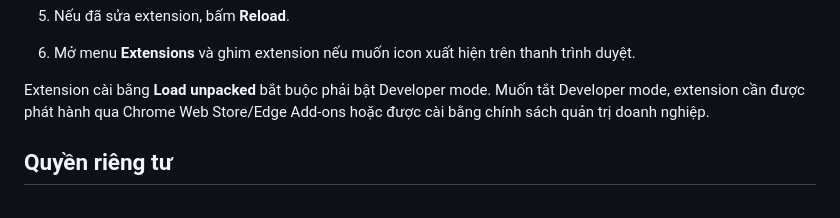
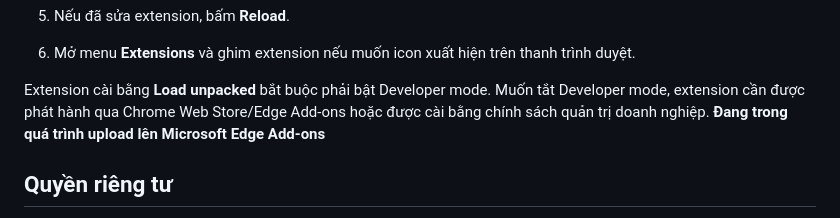
Before and after one commit to lylyhecker/itaxviewer-web, a Markdown page: README.md, the part around the change. Rendered like a GitHub page.

Commit message:
Update README.md with application details

```diff
--- a/README.md
+++ b/README.md
@@ -88,6 +88,7 @@ CAPTCHA không được tự động giải hoặc vượt qua. Người dùng p
 6. Mở menu **Extensions** và ghim extension nếu muốn icon xuất hiện trên thanh trình duyệt.
 
 Extension cài bằng **Load unpacked** bắt buộc phải bật Developer mode. Muốn tắt Developer mode, extension cần được phát hành qua Chrome Web Store/Edge Add-ons hoặc được cài bằng chính sách quản trị doanh nghiệp.
+**Đang trong quá trình upload lên Microsoft Edge Add-ons**
 
 ## Quyền riêng tư
 
```
